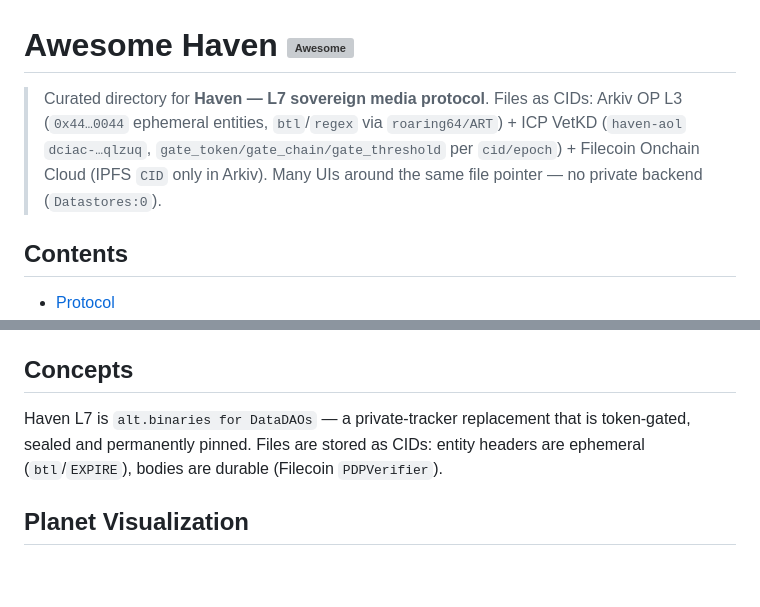
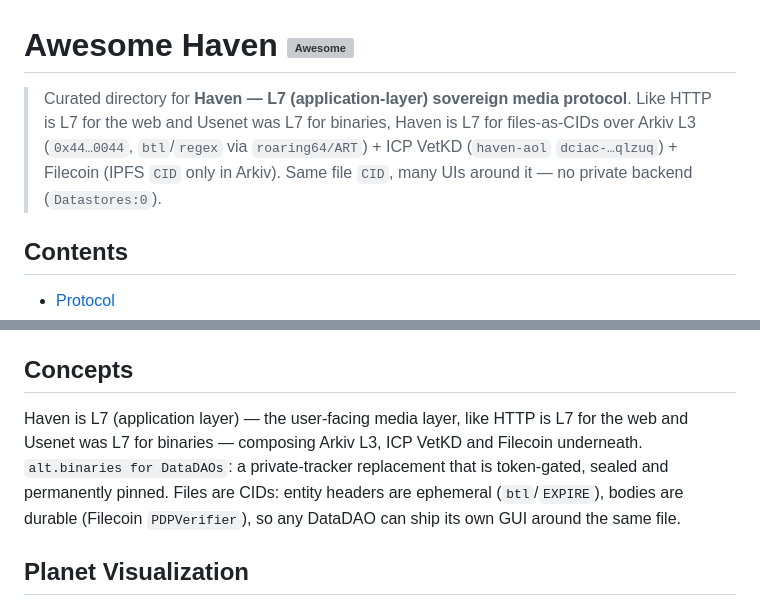
Before and after one commit to Haven-hvn/awesome-haven, a Markdown page: README.md, 2 parts joined by grey strips. Rendered like a GitHub page; blank space fills up the shorter version; grey boxes are pictures that could not be loaded.

Commit message:
Explain L7 (application-layer) succinctly — HTTP/Usenet analogy

```diff
--- a/README.md
+++ b/README.md
@@ -1,6 +1,6 @@
 # Awesome Haven [![Awesome](https://awesome.re/badge.svg)](https://awesome.re)
 
-> Curated directory for **Haven — L7 sovereign media protocol**. Files as CIDs: Arkiv OP L3 (`0x44…0044` ephemeral entities, `btl`/`regex` via `roaring64/ART`) + ICP VetKD (`haven-aol` `dciac-…qlzuq`, `gate_token/gate_chain/gate_threshold` per `cid/epoch`) + Filecoin Onchain Cloud (IPFS `CID` only in Arkiv). Many UIs around the same file pointer — no private backend (`Datastores:0`).
+> Curated directory for **Haven — L7 (application-layer) sovereign media protocol**. Like HTTP is L7 for the web and Usenet was L7 for binaries, Haven is L7 for files-as-CIDs over Arkiv L3 (`0x44…0044`, `btl`/`regex` via `roaring64/ART`) + ICP VetKD (`haven-aol` `dciac-…qlzuq`) + Filecoin (IPFS `CID` only in Arkiv). Same file `CID`, many UIs around it — no private backend (`Datastores:0`).
 
 ## Contents
 - [Protocol](#protocol)
@@ -72,7 +72,7 @@ Many file types, many diverse GUIs on the **same CID** per category — not yet
 - [Agent swarms](https://github.com/Haven-hvn/haven-agent) - Swarm viewer, `VetKD` decrypt and replay console.
 
 ## Concepts
-Haven L7 is `alt.binaries for DataDAOs` — a private-tracker replacement that is token-gated, sealed and permanently pinned. Files are stored as CIDs: entity headers are ephemeral (`btl`/`EXPIRE`), bodies are durable (Filecoin `PDPVerifier`).
+Haven is L7 (application layer) — the user-facing media layer, like HTTP is L7 for the web and Usenet was L7 for binaries — composing Arkiv L3, ICP VetKD and Filecoin underneath. `alt.binaries for DataDAOs`: a private-tracker replacement that is token-gated, sealed and permanently pinned. Files are CIDs: entity headers are ephemeral (`btl`/`EXPIRE`), bodies are durable (Filecoin `PDPVerifier`), so any DataDAO can ship its own GUI around the same file.
 
 ## Planet Visualization
 Interactive orbit view of composable permissionless networks: [planet/index.html](planet/index.html) — Haven L7 at center, Arkiv L3, ICP VetKD, EVM, Filecoin as orbits, many UIs around one file CID. No private backend — only CIDs + eth_call + ecrecover.
```
